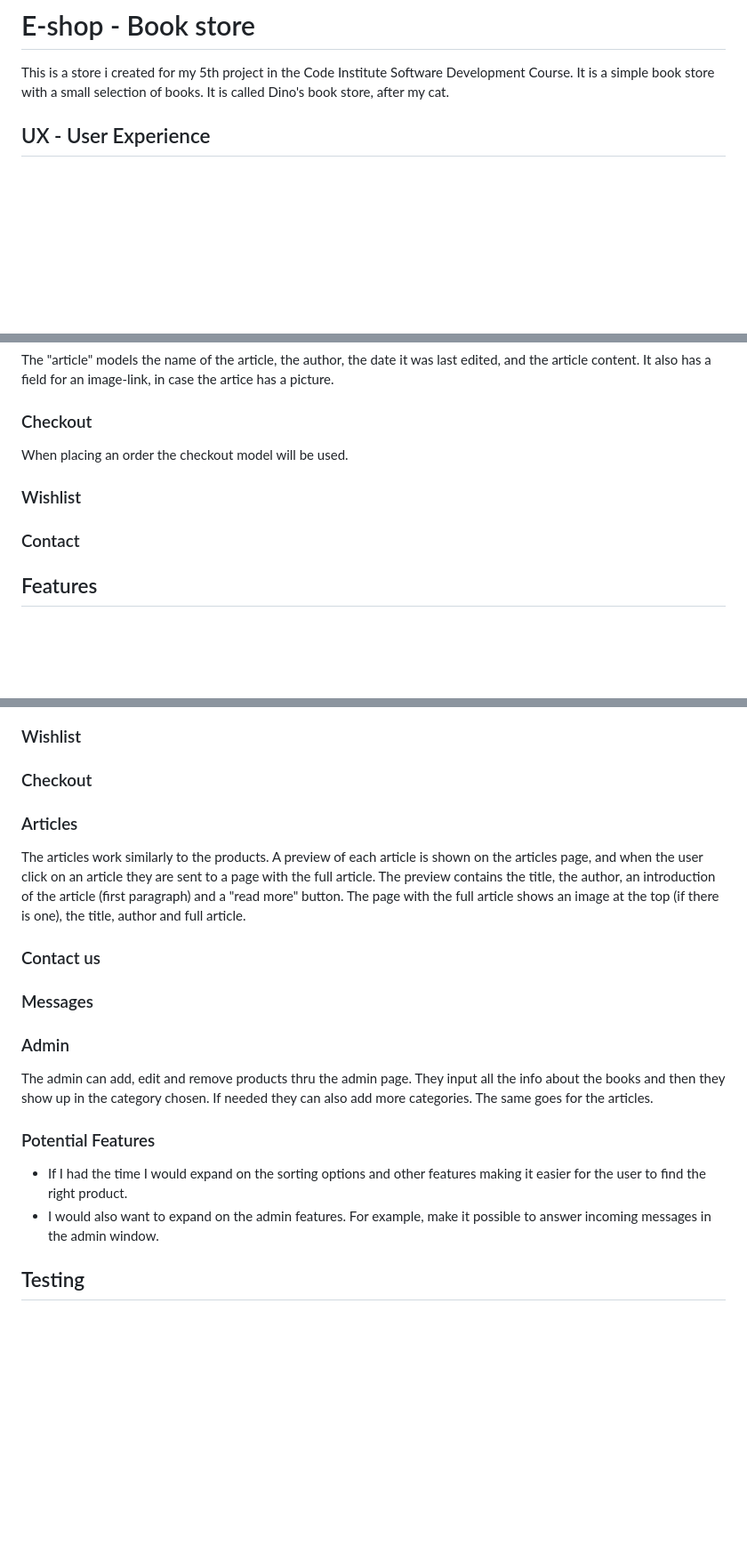
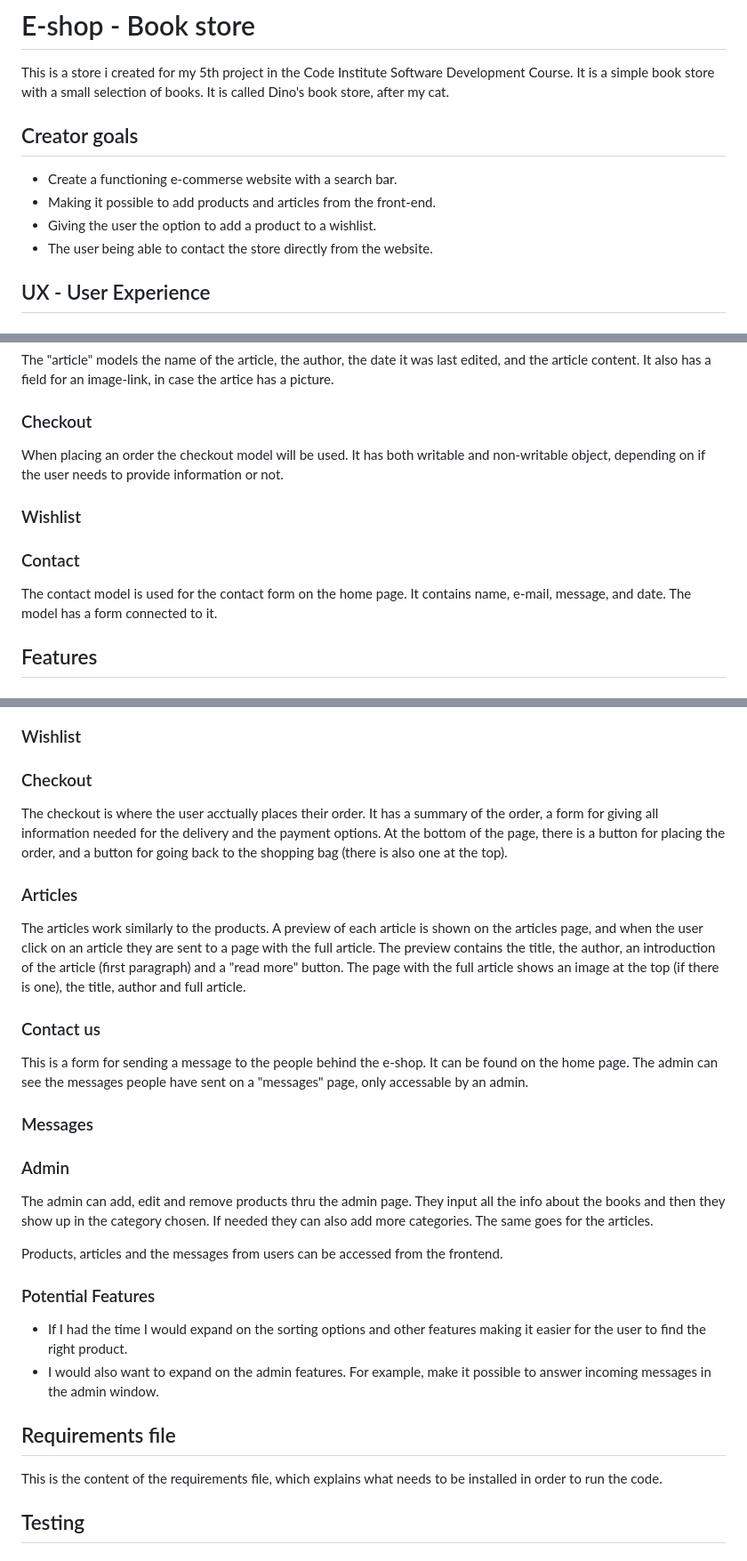
Before and after one commit to 11bus11/book-store1, a Markdown page: README.md, 3 parts joined by grey strips. Shown: that part at 89% size. Rendered like a GitHub page; blank space fills up the shorter version.

Commit message:
updated features, models, credits. added requirements file

```diff
--- a/README.md
+++ b/README.md
@@ -1,5 +1,11 @@
 # E-shop - Book store
 This is a store i created for my 5th project in the Code Institute Software Development Course. It is a simple book store with a small selection of books. It is called Dino's book store, after my cat.
+
+## Creator goals
+- Create a functioning e-commerse website with a search bar.
+- Making it possible to add products and articles from the front-end.
+- Giving the user the option to add a product to a wishlist.
+- The user being able to contact the store directly from the website.
 
 ## UX - User Experience
 ### User Stories
@@ -49,11 +55,12 @@ This model is for all the info needed for the products. It has fields for in exa
 The "article" models the name of the article, the author, the date it was last edited, and the article content. It also has a field for an image-link, in case the artice has a picture.
 
 ### Checkout
-When placing an order the checkout model will be used.
+When placing an order the checkout model will be used. It has both writable and non-writable object, depending on if the user needs to provide information or not.
 
 ### Wishlist
 
 ### Contact
+The contact model is used for the contact form on the home page. It contains name, e-mail, message, and date. The model has a form connected to it.
 
 ## Features
 ### Shop
@@ -81,21 +88,27 @@ Below the items there is information about the delivery cost, the product cost,
 ### Wishlist
 
 ### Checkout
+The checkout is where the user acctually places their order. It has a summary of the order, a form for giving all information needed for the delivery and the payment options. At the bottom of the page, there is a button for placing the order, and a button for going back to the shopping bag (there is also one at the top).
 
 ### Articles
 The articles work similarly to the products. A preview of each article is shown on the articles page, and when the user click on an article they are sent to a page with the full article. The preview contains the title, the author, an introduction of the article (first paragraph) and a "read more" button. The page with the full article shows an image at the top (if there is one), the title, author and full article.
 
 ### Contact us
-
+This is a form for sending a message to the people behind the e-shop. It can be found on the home page. The admin can see the messages people have sent on a "messages" page, only accessable by an admin.
 
 ### Messages
 
 ### Admin
 The admin can add, edit and remove products thru the admin page. They input all the info about the books and then they show up in the category chosen. If needed they can also add more categories. The same goes for the articles.
 
+Products, articles and the messages from users can be accessed from the frontend.
+
 ### Potential Features
 - If I had the time I would expand on the sorting options and other features making it easier for the user to find the right product.
 - I would also want to expand on the admin features. For example, make it possible to answer incoming messages in the admin window.
+
+## Requirements file
+This is the content of the requirements file, which explains what needs to be installed in order to run the code.
 
 ## Testing
 
```
Also changed, not shown: other parts of README.md (+2 -2 lines).
